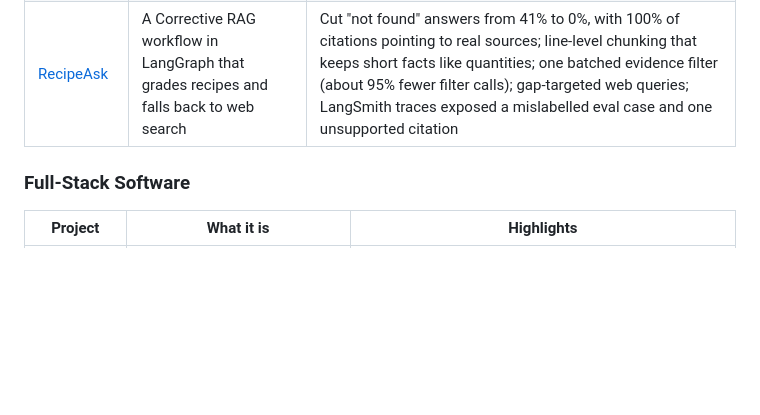
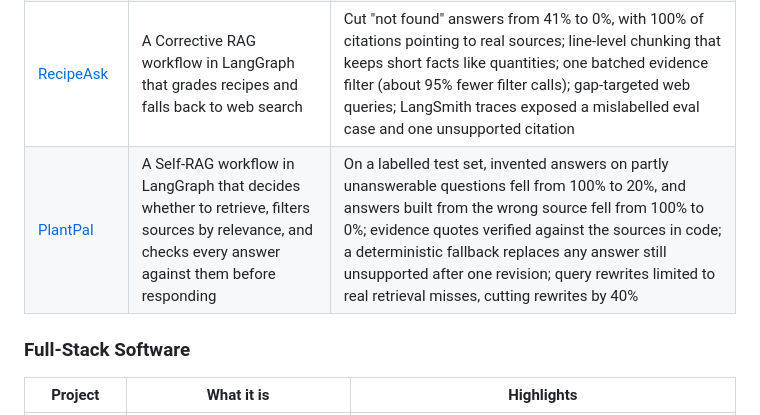
Before and after one commit to aarshdesai-ds/aarshdesai-ds, a Markdown page: README.md, the part around the change. Drawn GitHub-style; blank space fills up the shorter version.

```diff
--- a/README.md
+++ b/README.md
@@ -30,6 +30,7 @@ My work covers four areas: LLM applications with retrieval, agents, memory and g
 | [TriageDesk](https://github.com/aarshdesai-ds/triagedesk-customer-review-assistant) | Customer-review triage with a RAG pipeline and a follow-up agent, where every change was measured | Policy retrieval raised from 78% to 95% (32 to 39 of 41) across single-change experiments; agent rebuilt from ReAct to a tool-calling loop, raising tool selection from 86% to 100% (18 to 21 of 21); both parts later rebuilt in LangGraph with a code-level hazard rule and an `interrupt()` supervisor pause, raising urgent catches from 11 to 12 of 13 and pausing 14 of 14 escalations |
 | [FitBuddy](https://github.com/aarshdesai-ds/fitbuddy-workout-chatbot) | A LangGraph home-workout chatbot with an injury guard | Four tools, Chroma retrieval, SQLite-checkpointed memory and LangSmith tracing; the injury guard cut the unsafe-reply rate from 50% to 0% (9 of 18 to 0 of 18); found that a keyword safety check missed 78% of unsafe replies (7 of 9) and rewrote it, with 19 hand-written test cases; human-in-the-loop approval before logging |
 | [RecipeAsk](https://github.com/aarshdesai-ds/recipeask-corrective-rag) | A Corrective RAG workflow in LangGraph that grades recipes and falls back to web search | Cut "not found" answers from 41% to 0%, with 100% of citations pointing to real sources; line-level chunking that keeps short facts like quantities; one batched evidence filter (about 95% fewer filter calls); gap-targeted web queries; LangSmith traces exposed a mislabelled eval case and one unsupported citation |
+| [PlantPal](https://github.com/aarshdesai-ds/plantpal-self-rag) | A Self-RAG workflow in LangGraph that decides whether to retrieve, filters sources by relevance, and checks every answer against them before responding | On a labelled test set, invented answers on partly unanswerable questions fell from 100% to 20%, and answers built from the wrong source fell from 100% to 0%; evidence quotes verified against the sources in code; a deterministic fallback replaces any answer still unsupported after one revision; query rewrites limited to real retrieval misses, cutting rewrites by 40% |
 
 ### Full-Stack Software
 
```
